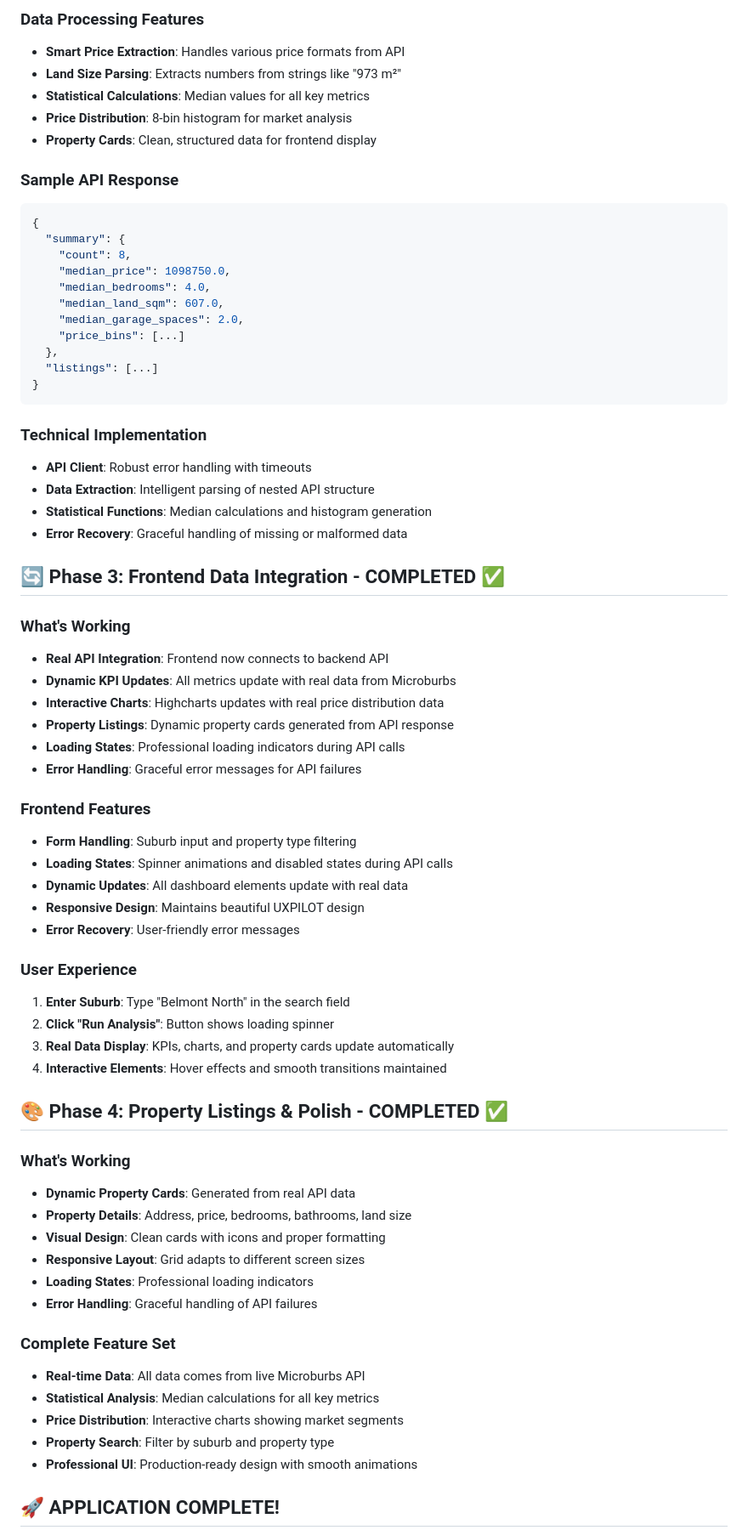
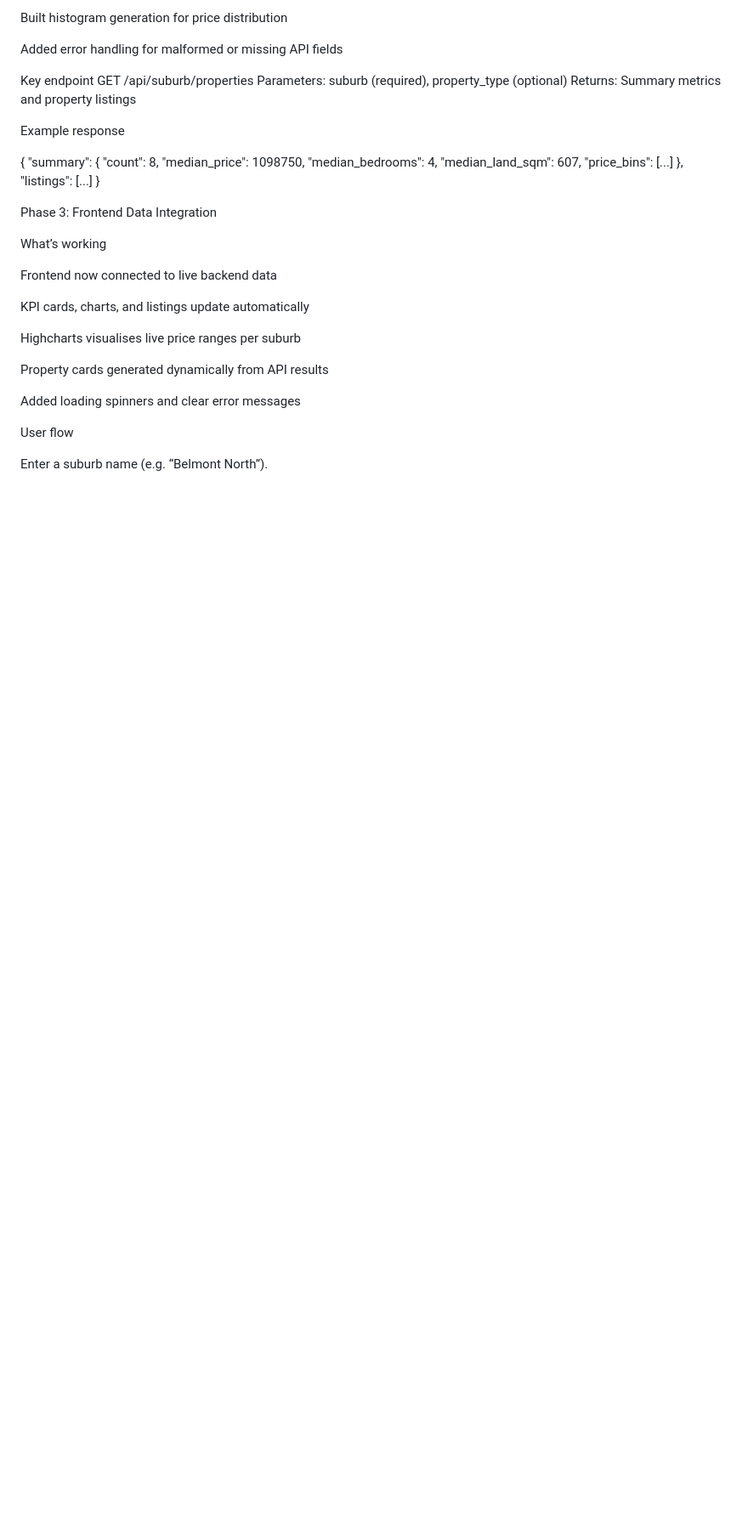
Before and after one commit to codelessfounder/microburbs-interface, a Markdown page: README.md, the part around one of its changes. Shown at 85% size. GitHub-like rendering; blank space fills up the shorter version.

Commit message:
Revise README for clarity and feature updates
Updated README to improve clarity and detail about features, setup, and API integration.

````diff
--- a/README.md
+++ b/README.md
@@ -74,71 +62,41 @@ python app.py
 
-### Data Processing Features
-- **Smart Price Extraction**: Handles various price formats from API
-- **Land Size Parsing**: Extracts numbers from strings like "973 m²"
-- **Statistical Calculations**: Median values for all key metrics
-- **Price Distribution**: 8-bin histogram for market analysis
-- **Property Cards**: Clean, structured data for frontend display
+Built histogram generation for price distribution
 
-### Sample API Response
-```json
+Added error handling for malformed or missing API fields
+
+Key endpoint
+GET /api/suburb/properties
+Parameters: suburb (required), property_type (optional)
+Returns: Summary metrics and property listings
+
+Example response
+
 {
   "summary": {
     "count": 8,
-    "median_price": 1098750.0,
-    "median_bedrooms": 4.0,
-    "median_land_sqm": 607.0,
-    "median_garage_spaces": 2.0,
+    "median_price": 1098750,
+    "median_bedrooms": 4,
+    "median_land_sqm": 607,
     "price_bins": [...]
   },
   "listings": [...]
 }
-```
 
-### Technical Implementation
-- **API Client**: Robust error handling with timeouts
-- **Data Extraction**: Intelligent parsing of nested API structure
-- **Statistical Functions**: Median calculations and histogram generation
-- **Error Recovery**: Graceful handling of missing or malformed data
+Phase 3: Frontend Data Integration
 
-## 🔄 Phase 3: Frontend Data Integration - COMPLETED ✅
+What’s working
 
-### What's Working
-- **Real API Integration**: Frontend now connects to backend API
-- **Dynamic KPI Updates**: All metrics update with real data from Microburbs
-- **Interactive Charts**: Highcharts updates with real price distribution data
-- **Property Listings**: Dynamic property cards generated from API response
-- **Loading States**: Professional loading indicators during API calls
-- **Error Handling**: Graceful error messages for API failures
+Frontend now connected to live backend data
 
-### Frontend Features
-- **Form Handling**: Suburb input and property type filtering
-- **Loading States**: Spinner animations and disabled states during API calls
-- **Dynamic Updates**: All dashboard elements update with real data
-- **Responsive Design**: Maintains beautiful UXPILOT design
-- **Error Recovery**: User-friendly error messages
+KPI cards, charts, and listings update automatically
 
-### User Experience
-1. **Enter Suburb**: Type "Belmont North" in the search field
-2. **Click "Run Analysis"**: Button shows loading spinner
-3. **Real Data Display**: KPIs, charts, and property cards update automatically
-4. **Interactive Elements**: Hover effects and smooth transitions maintained
+Highcharts visualises live price ranges per suburb
 
-## 🎨 Phase 4: Property Listings & Polish - COMPLETED ✅
+Property cards generated dynamically from API results
 
-### What's Working
-- **Dynamic Property Cards**: Generated from real API data
-- **Property Details**: Address, price, bedrooms, bathrooms, land size
-- **Visual Design**: Clean cards with icons and proper formatting
-- **Responsive Layout**: Grid adapts to different screen sizes
-- **Loading States**: Professional loading indicators
-- **Error Handling**: Graceful handling of API failures
+Added loading spinners and clear error messages
 
-### Complete Feature Set
-- **Real-time Data**: All data comes from live Microburbs API
-- **Statistical Analysis**: Median calculations for all key metrics
-- **Price Distribution**: Interactive charts showing market segments
-- **Property Search**: Filter by suburb and property type
-- **Professional UI**: Production-ready design with smooth animations
+User flow
 
-## 🚀 **APPLICATION COMPLETE!**
+Enter a suburb name (e.g. “Belmont North”).
 
````
Also changed, not shown: other parts of README.md (+77 -66 lines).
